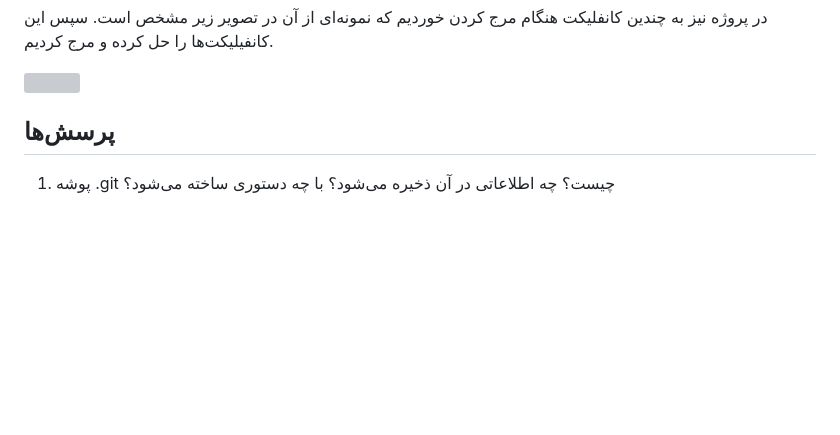
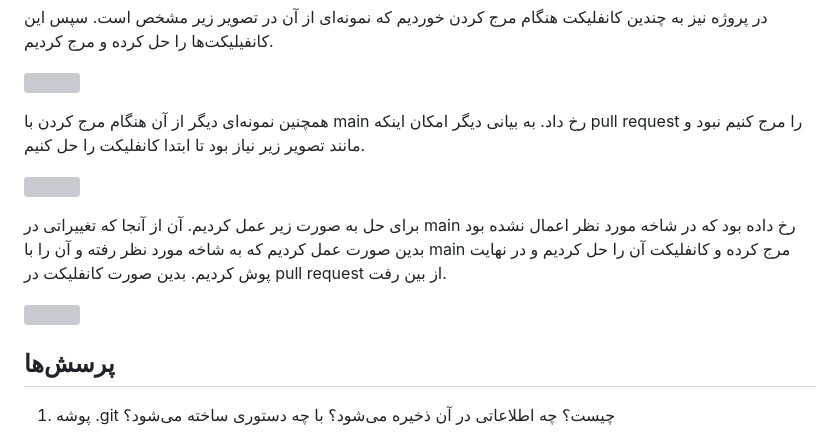
Before and after one commit to nonaghazizadeh/SE_lab_1, a Markdown page: README.md, the part around the change. Drawn GitHub-style; blank space fills up the shorter version; grey boxes are pictures that could not be loaded.

Commit message:
feat: add another conflict report in readme

```diff
--- a/README.md
+++ b/README.md
@@ -64,6 +64,13 @@
 
 ![](https://user-images.githubusercontent.com/59199865/224277412-fcb2acd0-5fb8-42ba-a0a5-0bfa6b373c81.jpeg)
 
+ همچنین نمونه‌‌ای دیگر از آن هنگام مرج کردن با main رخ داد. به بیانی دیگر امکان اینکه pull request را مرج کنیم نبود و مانند تصویر زیر نیاز بود تا ابتدا کانفلیکت را حل کنیم.
+
+ ![](https://user-images.githubusercontent.com/59199865/224415115-bdd94d8f-98db-4d57-8698-e9d3c7143082.jpg)
+
+ برای حل به صورت زیر عمل کردیم. آن از آنجا که تغییراتی در main رخ داده بود که در شاخه مورد نظر اعمال نشده بود بدین صورت عمل کردیم که به شاخه مورد نظر رفته و آن را با main مرج کرده و کانفلیکت آن را حل کردیم و در نهایت پوش کردیم. بدین صورت کانفلیکت در pull request از بین رفت.
+
+ ![](https://user-images.githubusercontent.com/59199865/224415866-a305db81-fa2a-44e4-9955-90278f393208.jpg)
 
 
 ## پرسش‌ها
```
